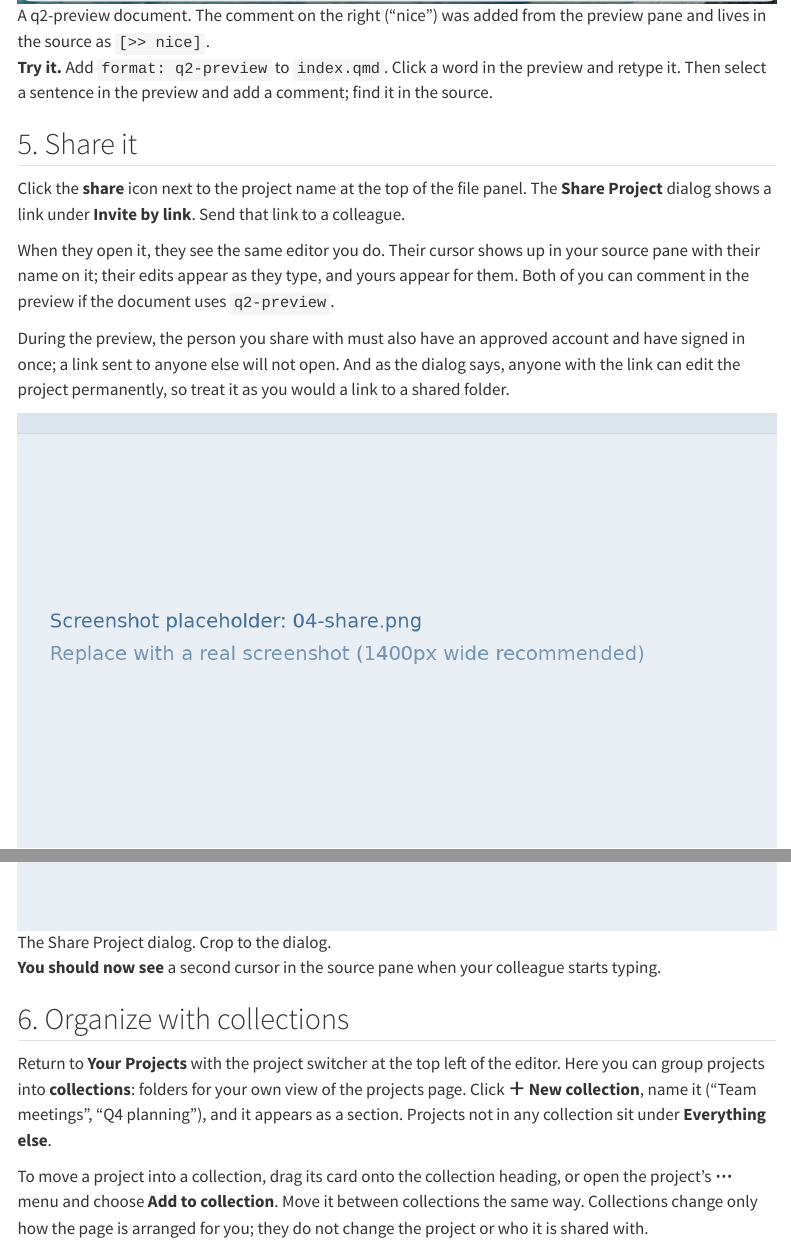
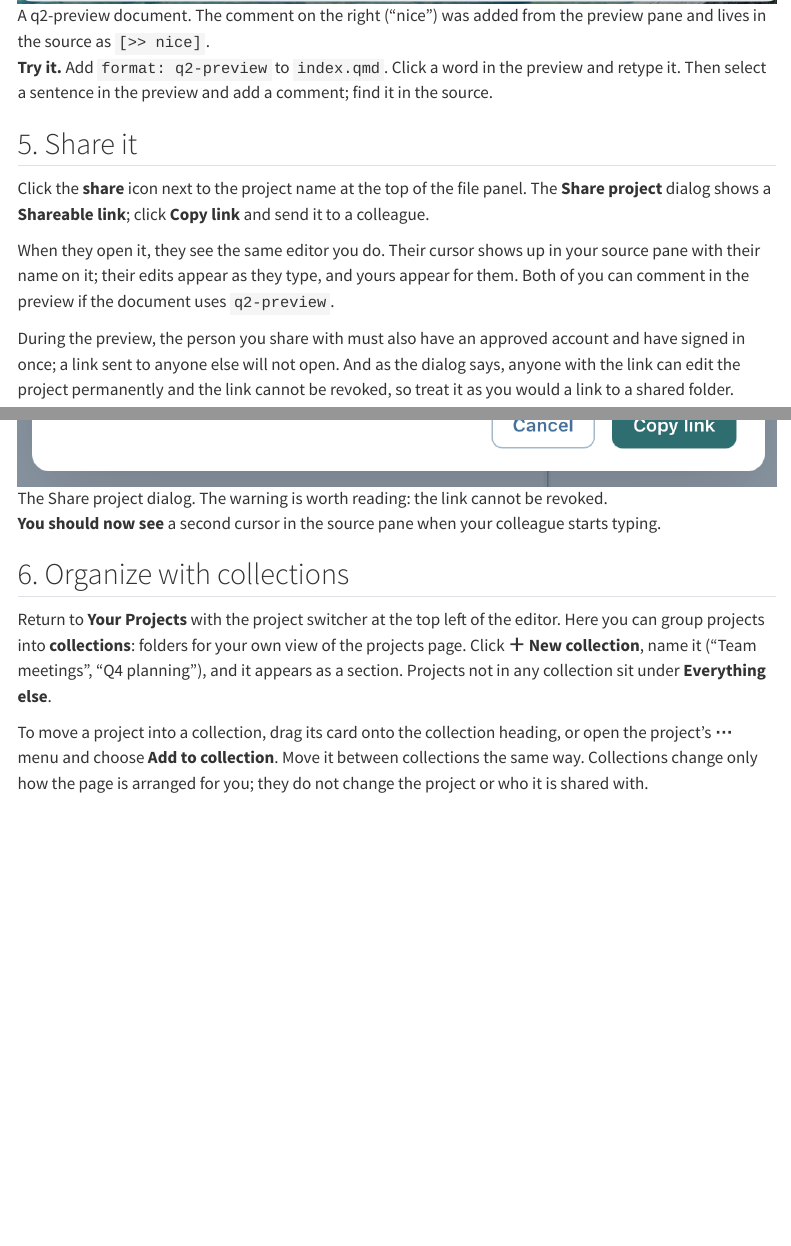
Before and after one commit to quarto-dev/quarto-hub, a Quarto document (get-started.qmd): the page in a window 1100 px wide, from 4480 px down, and a second part further down, joined at a grey line. Rendered offline with R 4.5, knitr and Pandoc in place of Quarto, with nearby package versions; menus at the side of the page are left out.

Commit message:
Get started: share dialog screenshot and current dialog labels

```diff
--- a/get-started.qmd
+++ b/get-started.qmd
@@ -103,14 +103,14 @@
 
 ## 5. Share it
 
-Click the **share** icon next to the project name at the top of the file panel. The **Share Project** dialog shows a link under **Invite by link**. Send that link to a colleague.
+Click the **share** icon next to the project name at the top of the file panel. The **Share project** dialog shows a **Shareable link**; click **Copy link** and send it to a colleague.
 
 When they open it, they see the same editor you do. Their cursor shows up in your source pane with their name on it; their edits appear as they type, and yours appear for them. Both of you can comment in the preview if the document uses `q2-preview`.
 
-During the preview, the person you share with must also have an approved account and have signed in once; a link sent to anyone else will not open. And as the dialog says, anyone with the link can edit the project permanently, so treat it as you would a link to a shared folder.
+During the preview, the person you share with must also have an approved account and have signed in once; a link sent to anyone else will not open. And as the dialog says, anyone with the link can edit the project permanently and the link cannot be revoked, so treat it as you would a link to a shared folder.
 
 ::: {.shot .narrow}
-![The Share Project dialog. Crop to the dialog.](images/get-started/04-share.png)
+![The Share project dialog. The warning is worth reading: the link cannot be revoked.](images/get-started/04-share.png)
 :::
 
 ::: {.checkpoint}
```
Also changed, not shown: images/get-started/04-share.png.
